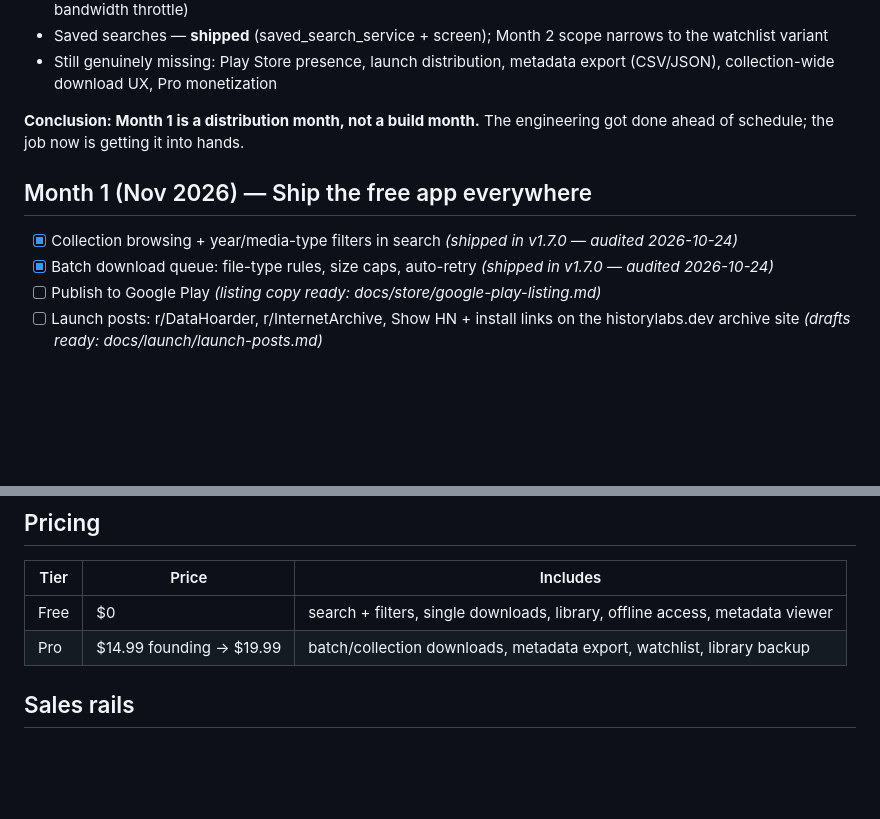
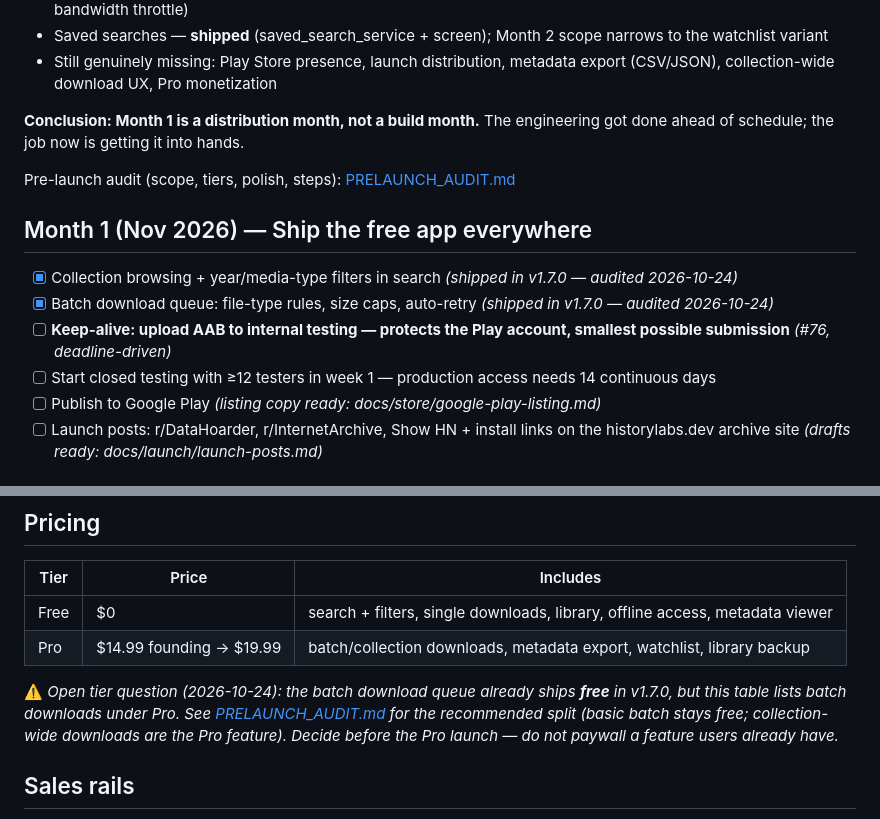
Before and after one commit to Gameaday/ia-helper, a Markdown page: ROADMAP.md, 2 parts joined by grey strips. Rendered like a GitHub page; blank space fills up the shorter version.

Commit message:
Month 1: add keep-alive + closed-testing steps (#76); flag batch-download tier question
Internal-testing upload protects the Play account (Nov deadline); closed testing must start week 1 for 14-day production eligibility. Tier conflict flagged in-place with pointer to PRELAUNCH_AUDIT recommendation.

```diff
--- a/ROADMAP.md
+++ b/ROADMAP.md
@@ -36,10 +36,14 @@ Verified against the codebase:
 **Conclusion: Month 1 is a distribution month, not a build month.**
 The engineering got done ahead of schedule; the job now is getting it into hands.
 
+Pre-launch audit (scope, tiers, polish, steps): [PRELAUNCH_AUDIT.md](./PRELAUNCH_AUDIT.md)
+
 ## Month 1 (Nov 2026) — Ship the free app everywhere
 
 - [x] Collection browsing + year/media-type filters in search *(shipped in v1.7.0 — audited 2026-10-24)*
 - [x] Batch download queue: file-type rules, size caps, auto-retry *(shipped in v1.7.0 — audited 2026-10-24)*
+- [ ] **Keep-alive: upload AAB to internal testing — protects the Play account, smallest possible submission** *(#76, deadline-driven)*
+- [ ] Start closed testing with ≥12 testers in week 1 — production access needs 14 continuous days
 - [ ] Publish to Google Play *(listing copy ready: docs/store/google-play-listing.md)*
 - [ ] Launch posts: r/DataHoarder, r/InternetArchive, Show HN + install links on the historylabs.dev archive site *(drafts ready: docs/launch/launch-posts.md)*
 
@@ -64,6 +68,8 @@ The engineering got done ahead of schedule; the job now is getting it into hands
 | Free | $0 | search + filters, single downloads, library, offline access, metadata viewer |
 | Pro | $14.99 founding → $19.99 | batch/collection downloads, metadata export, watchlist, library backup |
 
+⚠️ *Open tier question (2026-10-24): the batch download queue already ships **free** in v1.7.0, but this table lists batch downloads under Pro. See [PRELAUNCH_AUDIT.md](./PRELAUNCH_AUDIT.md) for the recommended split (basic batch stays free; collection-wide downloads are the Pro feature). Decide before the Pro launch — do not paywall a feature users already have.*
+
 ## Sales rails
 
 - Android: Google Play in-app purchase (15% service fee on first $1M/yr).
```
